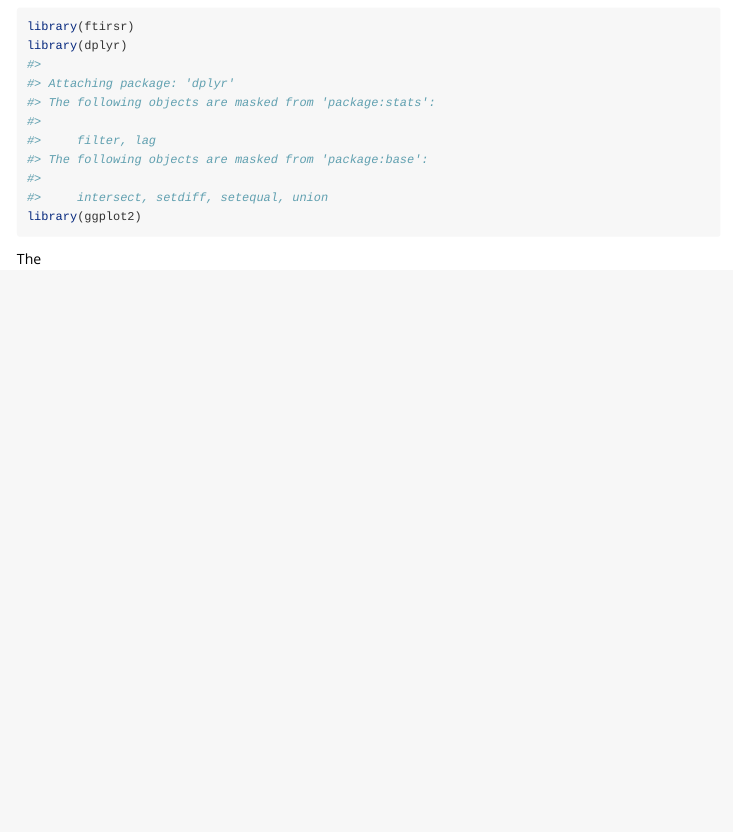
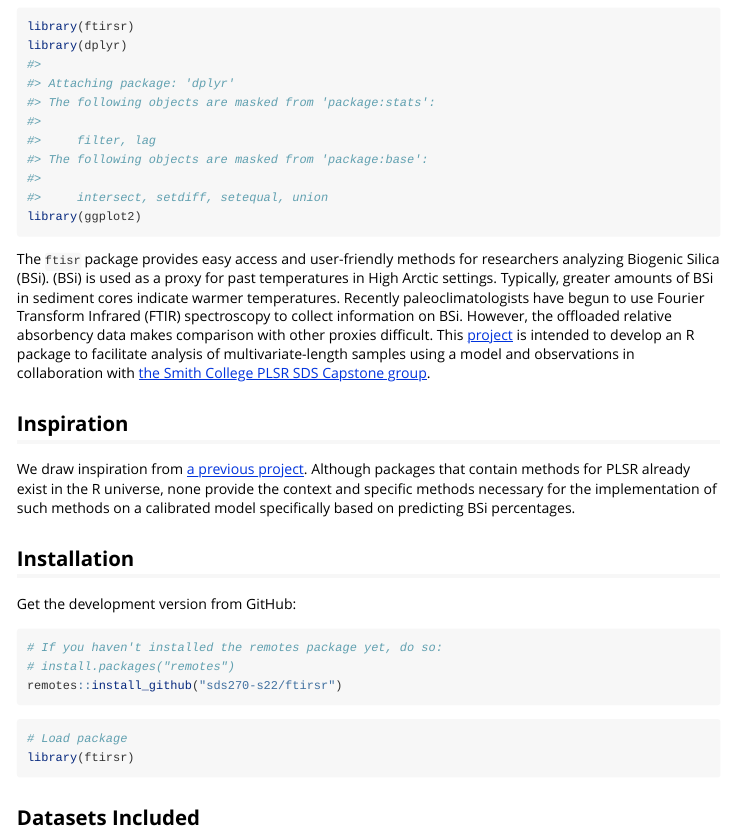
Before and after one commit to sds270-s22/ftirsr, an R Markdown document (vignettes/Vignette.Rmd): the page in a window 1100 px wide, from 110 px down. Rendered offline with R 4.5, knitr and Pandoc, with nearby package versions.

Commit message:
vignettes update, stickers updates, adding readme sticker

````diff
--- a/vignettes/Vignette.Rmd
+++ b/vignettes/Vignette.Rmd
@@ -21,4 +21,27 @@
 library(ggplot2)
 ```
 
-The
+The `ftisr` package provides easy access and user-friendly methods for researchers analyzing Biogenic Silica (BSi). (BSi) is used as a proxy for past temperatures in High Arctic settings. Typically, greater amounts of BSi in sediment cores indicate warmer temperatures. Recently paleoclimatologists have begun to use Fourier Transform Infrared (FTIR) spectroscopy to collect information on BSi. However, the offloaded relative absorbency data makes comparison with other proxies difficult. This [project](https://github.com/sds270-s22/ftirsr) is intended to develop an R package to facilitate analysis of multivariate-length samples using a model and observations in collaboration with [the Smith College PLSR SDS Capstone group](https://github.com/sds-capstone/PLSmodel).
+
+## Inspiration
+
+We draw inspiration from [a previous project](https://www.causeweb.org/usproc/eusrc/2021/virtual-posters/7). Although packages that contain methods for PLSR already exist in the R universe, none provide the context and specific methods necessary for the implementation of such methods on a calibrated model specifically based on predicting BSi percentages.
+
+
+## Installation
+
+Get the development version from GitHub:
+
+```{r, eval = FALSE}
+# If you haven't installed the remotes package yet, do so:
+# install.packages("remotes")
+remotes::install_github("sds270-s22/ftirsr")
+```
+
+```{r message=FALSE, warning=FALSE}
+# Load package
+library(ftirsr)
+```
+
+
+## Datasets Included
````
Also changed, not shown: README.Rmd (+2 -1 lines), data-raw/Sticker/ftiRRRs.png (added), data-raw/sticker.R (deleted), ftiRRRs.png (deleted), 2 other files.
